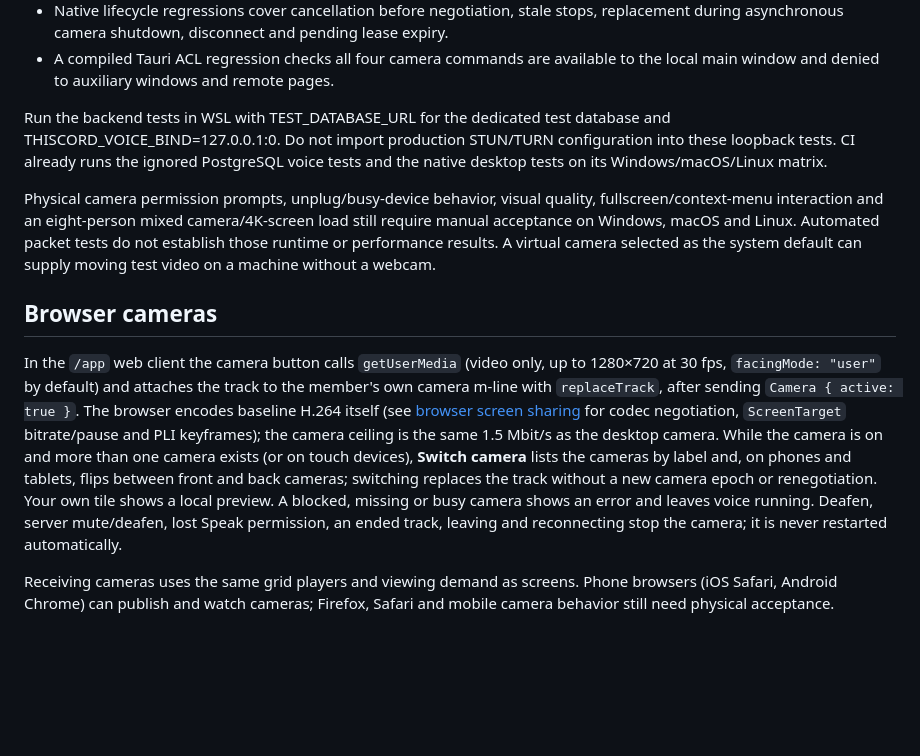
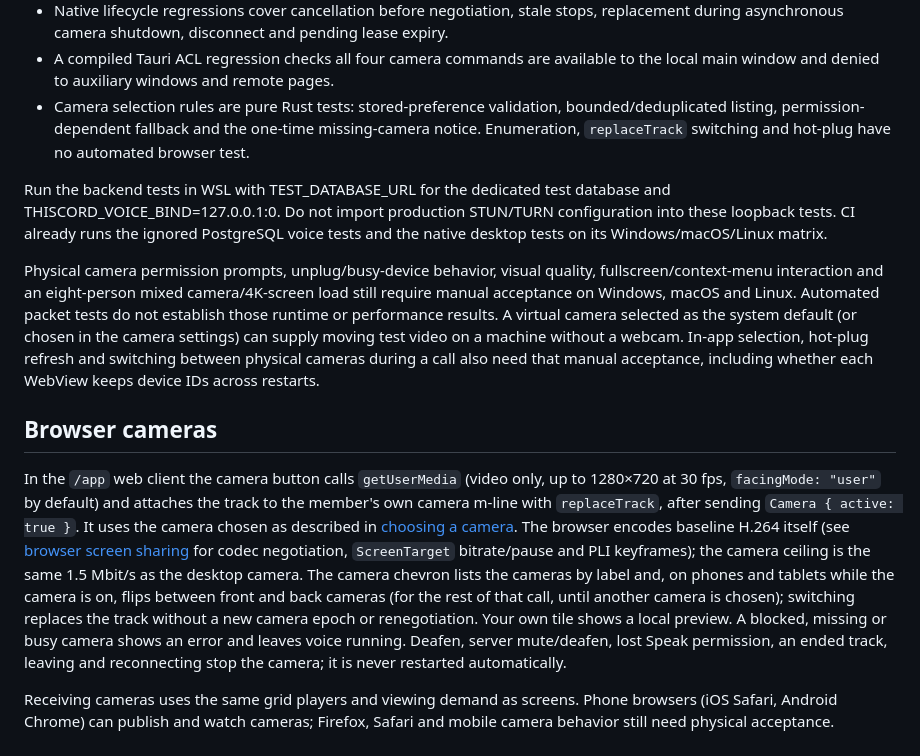
Before and after one commit to BugraEryilmaz/thiscord, a Markdown page: docs/cameras.md, the part around one of its changes. GitHub-like rendering; blank space fills up the shorter version.

```diff
--- a/docs/cameras.md
+++ b/docs/cameras.md
@@ -126,6 +169,10 @@ No physical camera is required for the automated tests:
   replacement during asynchronous camera shutdown, disconnect and pending lease expiry.
 - A compiled Tauri ACL regression checks all four camera commands are available
   to the local main window and denied to auxiliary windows and remote pages.
+- Camera selection rules are pure Rust tests: stored-preference validation,
+  bounded/deduplicated listing, permission-dependent fallback and the one-time
+  missing-camera notice. Enumeration, `replaceTrack` switching and hot-plug have
+  no automated browser test.
 
 Run the backend tests in WSL with TEST_DATABASE_URL for the dedicated test database
 and THISCORD_VOICE_BIND=127.0.0.1:0. Do not import production STUN/TURN configuration
@@ -136,20 +183,24 @@ Physical camera permission prompts, unplug/busy-device behavior, visual quality,
 fullscreen/context-menu interaction and an eight-person mixed camera/4K-screen load
 still require manual acceptance on Windows, macOS and Linux. Automated packet tests
 do not establish those runtime or performance results. A virtual camera selected
-as the system default can supply moving test video on a machine without a webcam.
+as the system default (or chosen in the camera settings) can supply moving test
+video on a machine without a webcam. In-app selection, hot-plug refresh and
+switching between physical cameras during a call also need that manual acceptance,
+including whether each WebView keeps device IDs across restarts.
 
 ## Browser cameras
 
 In the `/app` web client the camera button calls `getUserMedia` (video only, up to
 1280×720 at 30 fps, `facingMode: "user"` by default) and attaches the track to the
 member's own camera m-line with `replaceTrack`, after sending `Camera { active: true }`.
+It uses the camera chosen as described in [choosing a camera](#choosing-a-camera).
 The browser encodes baseline H.264 itself (see
 [browser screen sharing](screen-sharing.md#browser-screen-sharing) for codec
 negotiation, `ScreenTarget` bitrate/pause and PLI keyframes); the camera ceiling is
-the same 1.5 Mbit/s as the desktop camera. While the camera is on and more than one
-camera exists (or on touch devices), **Switch camera** lists the cameras by label
-and, on phones and tablets, flips between front and back cameras; switching replaces
-the track without a new camera epoch or renegotiation. Your own tile shows a local
+the same 1.5 Mbit/s as the desktop camera. The camera chevron lists the cameras by
+label and, on phones and tablets while the camera is on, flips between front and
+back cameras (for the rest of that call, until another camera is chosen); switching
+replaces the track without a new camera epoch or renegotiation. Your own tile shows a local
 preview. A blocked, missing or busy camera shows an error and leaves voice running.
 Deafen, server mute/deafen, lost Speak permission, an ended track, leaving and
 reconnecting stop the camera; it is never restarted automatically.
```
Also changed, not shown: other parts of docs/cameras.md (+48 -5 lines), README.md (+2 -1 lines), TODO.md (+5 -1 lines).
